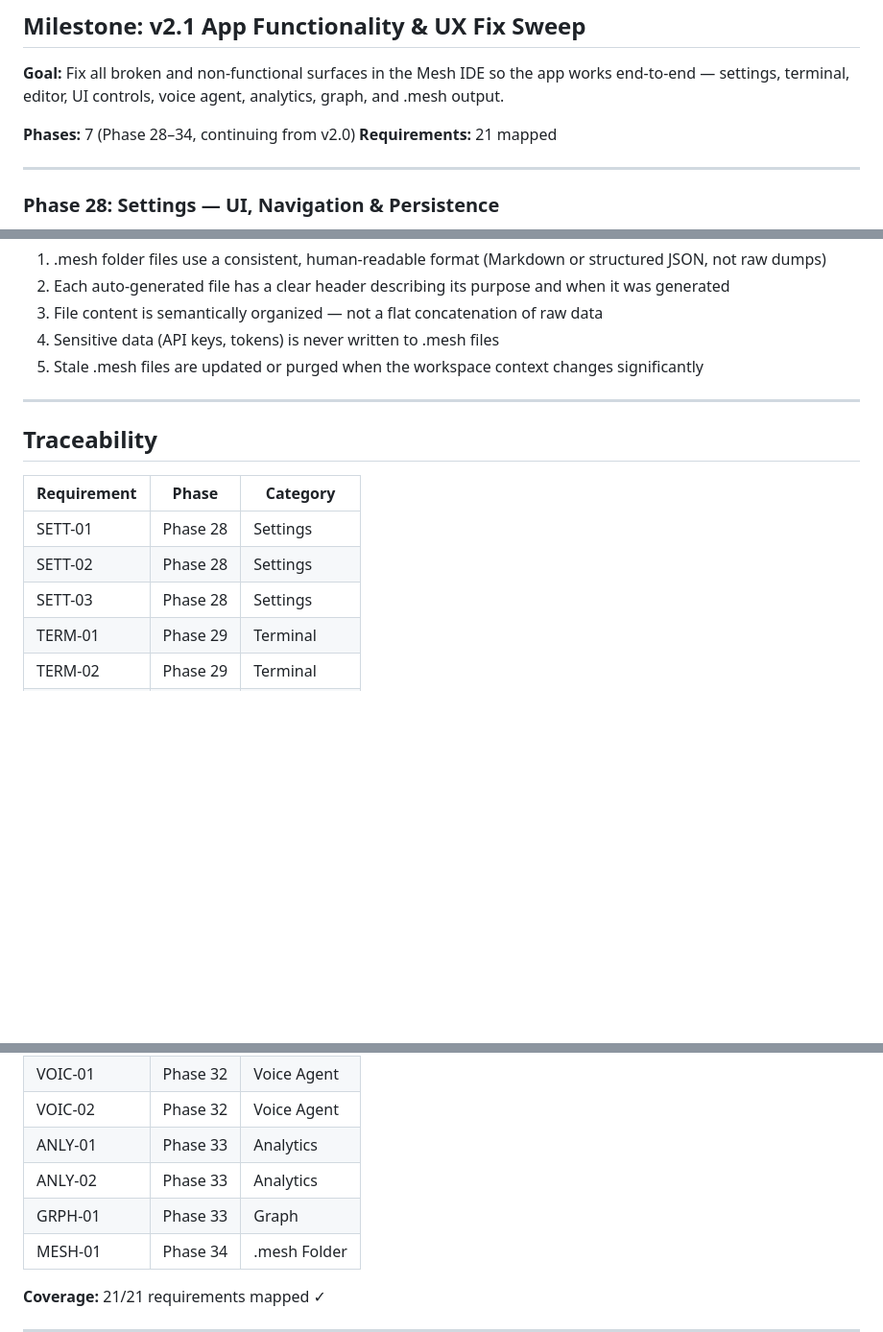
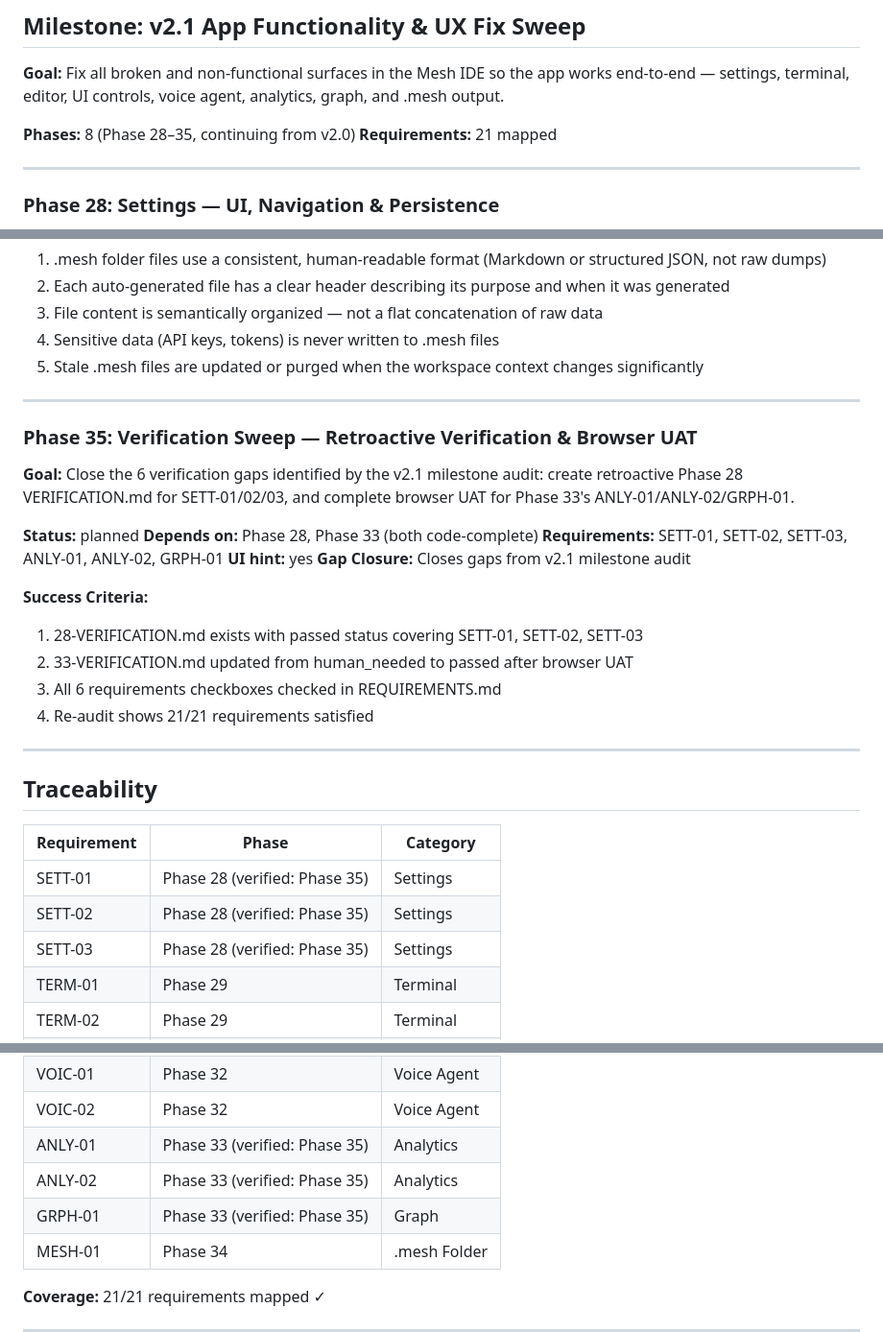
Before and after one commit to dreddi-edit/mesh-komp, a Markdown page: .planning/ROADMAP.md, 3 parts joined by grey strips. Shown at 96% size. GitHub-like rendering; blank space fills up the shorter version.

Commit message:
docs(roadmap): add gap closure Phase 35 — verification sweep
Closes 6 verification gaps from v2.1 audit: retroactive Phase 28
VERIFICATION.md for SETT-01/02/03, browser UAT for Phase 33
ANLY-01/ANLY-02/GRPH-01.

Co-Authored-By: Claude Sonnet 4.6 <noreply@anthropic.com>

```diff
--- a/.planning/ROADMAP.md
+++ b/.planning/ROADMAP.md
@@ -4,7 +4,7 @@
 
 **Goal:** Fix all broken and non-functional surfaces in the Mesh IDE so the app works end-to-end — settings, terminal, editor, UI controls, voice agent, analytics, graph, and .mesh output.
 
-**Phases:** 7 (Phase 28–34, continuing from v2.0)
+**Phases:** 8 (Phase 28–35, continuing from v2.0)
 **Requirements:** 21 mapped
 
 ---
@@ -136,13 +136,31 @@
 
 ---
 
+### Phase 35: Verification Sweep — Retroactive Verification & Browser UAT
+
+**Goal:** Close the 6 verification gaps identified by the v2.1 milestone audit: create retroactive Phase 28 VERIFICATION.md for SETT-01/02/03, and complete browser UAT for Phase 33's ANLY-01/ANLY-02/GRPH-01.
+
+**Status:** planned
+**Depends on:** Phase 28, Phase 33 (both code-complete)
+**Requirements:** SETT-01, SETT-02, SETT-03, ANLY-01, ANLY-02, GRPH-01
+**UI hint:** yes
+**Gap Closure:** Closes gaps from v2.1 milestone audit
+
+**Success Criteria:**
+1. 28-VERIFICATION.md exists with passed status covering SETT-01, SETT-02, SETT-03
+2. 33-VERIFICATION.md updated from human_needed to passed after browser UAT
+3. All 6 requirements checkboxes checked in REQUIREMENTS.md
+4. Re-audit shows 21/21 requirements satisfied
+
+---
+
 ## Traceability
 
 | Requirement | Phase | Category |
 |-------------|-------|----------|
-| SETT-01 | Phase 28 | Settings |
-| SETT-02 | Phase 28 | Settings |
-| SETT-03 | Phase 28 | Settings |
+| SETT-01 | Phase 28 (verified: Phase 35) | Settings |
+| SETT-02 | Phase 28 (verified: Phase 35) | Settings |
+| SETT-03 | Phase 28 (verified: Phase 35) | Settings |
 | TERM-01 | Phase 29 | Terminal |
 | TERM-02 | Phase 29 | Terminal |
 | TERM-03 | Phase 29 | Terminal |
@@ -157,9 +175,9 @@
 | UIEL-06 | Phase 31 | UI Elements |
 | VOIC-01 | Phase 32 | Voice Agent |
 | VOIC-02 | Phase 32 | Voice Agent |
-| ANLY-01 | Phase 33 | Analytics |
-| ANLY-02 | Phase 33 | Analytics |
-| GRPH-01 | Phase 33 | Graph |
+| ANLY-01 | Phase 33 (verified: Phase 35) | Analytics |
+| ANLY-02 | Phase 33 (verified: Phase 35) | Analytics |
+| GRPH-01 | Phase 33 (verified: Phase 35) | Graph |
 | MESH-01 | Phase 34 | .mesh Folder |
 
 **Coverage:** 21/21 requirements mapped ✓
```
Also changed, not shown: .planning/REQUIREMENTS.md (+6 -6 lines).
